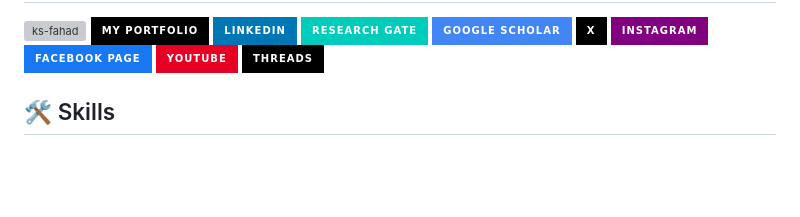
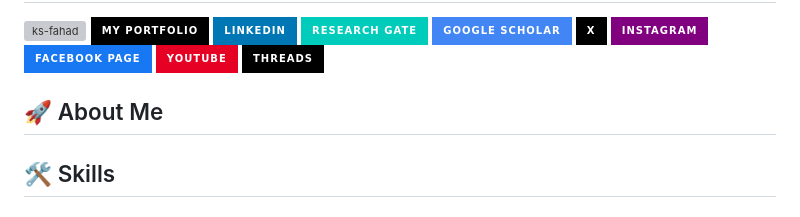
Before and after one commit to ks-fahad/KS-FA, a Markdown page: README.md, the part around the change. GitHub-like rendering; badges without logos; blank space fills up the shorter version; grey boxes are pictures that could not be loaded.

```diff
--- a/README.md
+++ b/README.md
@@ -2,6 +2,8 @@
 
 <img src="https://komarev.com/ghpvc/?username=ks-fahad&label=Profile%20Views&color=A020F0&style=for-the-badge&logo=github" alt="ks-fahad" /> [![portfolio](https://img.shields.io/badge/my_portfolio-000?style=for-the-badge&logo=ko-fi&logoColor=white)](https://ks-fahad.vercel.app/) [![LinkedIn](https://img.shields.io/badge/LinkedIn-0077B5?style=for-the-badge&logo=linkedin&logoColor=white)](https://www.linkedin.com/in/ks-fahad) [![Research_Gate](https://img.shields.io/badge/Research_Gate-00CCBB.svg?&style=for-the-badge&logo=ResearchGate&logoColor=white)]()
 [![Google_Scholar](https://img.shields.io/badge/Google_Scholar-4285F4?style=for-the-badge&logo=google-scholar&logoColor=white)]() [![X](https://img.shields.io/badge/X-000000?style=for-the-badge&logo=x&logoColor=white)](https://x.com/KSFahadSellf) [![Instagram](https://img.shields.io/badge/Instagram-purple?style=for-the-badge&logo=instagram&logoColor=white)](https://www.instagram.com/ksfahad.self/)    [![Facebook Page](https://img.shields.io/badge/Facebook_page-1877F2?style=for-the-badge&logo=facebook&logoColor=white)](https://www.facebook.com/profile.php?id=61564227922898) [![YouTube](https://img.shields.io/badge/YouTube-E60023?style=for-the-badge&logo=youtube&logoColor=white)](https://www.youtube.com/@KSFahad) [![Threads](https://img.shields.io/badge/Threads-000000?style=for-the-badge&logo=Threads&logoColor=white)](https://www.threads.net/@ksfahad.self)
+
+## 🚀 About Me
 
 ## 🛠 Skills
 
```
